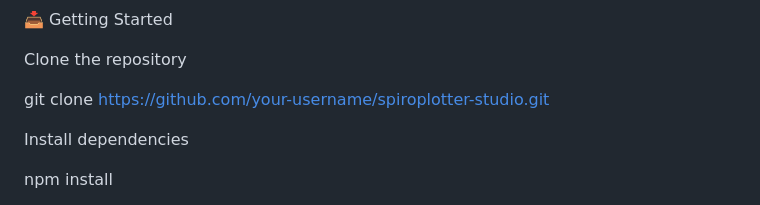
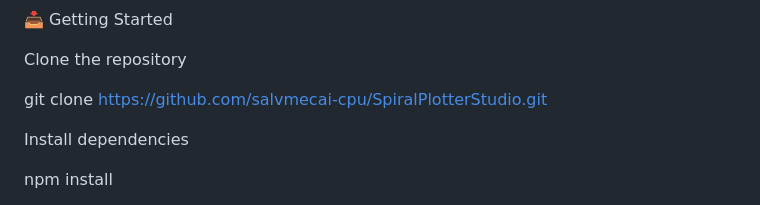
Before and after one commit to salvmecai-cpu/SpiralPlotterStudio, a Markdown page: README.md, the part around the change. GitHub-like rendering.

```diff
--- a/README.md
+++ b/README.md
@@ -60,7 +60,7 @@ State Management: Optimized local state for real-time parameter scrubbing withou
 
 Clone the repository
 
-git clone [https://github.com/your-username/spiroplotter-studio.git](https://github.com/your-username/spiroplotter-studio.git)
+git clone [https://github.com/salvmecai-cpu/SpiralPlotterStudio.git](https://github.com/salvmecai-cpu/SpiralPlotterStudio.git)
 
 
 Install dependencies
```
